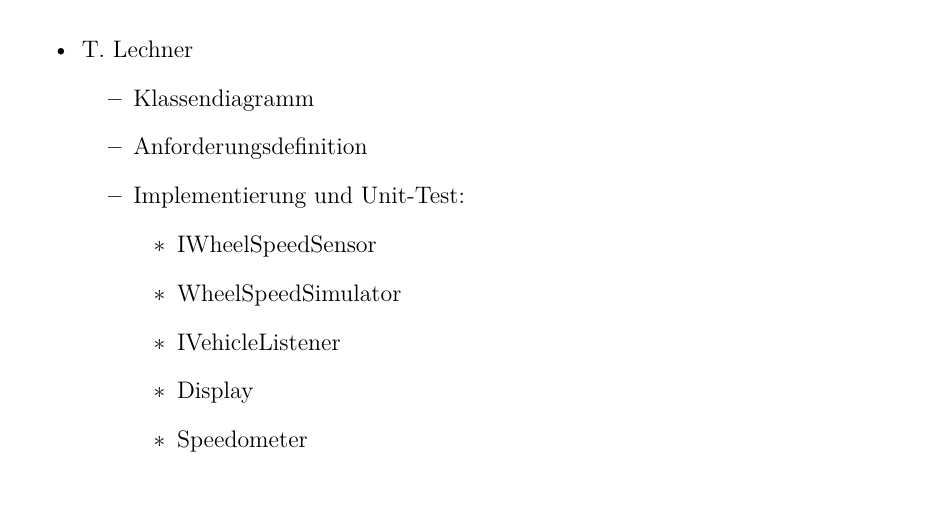
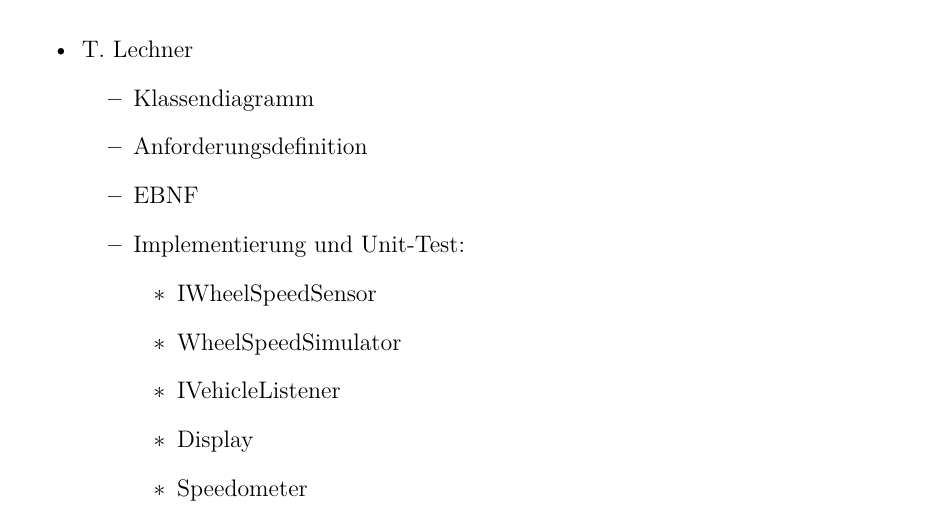
Before and after one commit to ltom1/SDP3_Uebung05, a LaTeX problem sheet (Systemdoku/Uebung05_Thomas_Lechner_Philip_Ackermann.tex): part of page 5 of 26, cut so that both start at the same text, the shorter picture padded with empty space. The pictures show the PDF file Systemdoku/Uebung05_Thomas_Lechner_Philip_Ackermann.pdf that the author committed with the source.

Commit message:
Update EBNF

```diff
--- a/Systemdoku/Uebung05_Thomas_Lechner_Philip_Ackermann.tex
+++ b/Systemdoku/Uebung05_Thomas_Lechner_Philip_Ackermann.tex
@@ -60,6 +60,7 @@
 	\begin{itemize}
 		\item Klassendiagramm
 		\item Anforderungsdefinition
+		\item EBNF
 		\item Implementierung und Unit-Test:
 		\begin{itemize}
 			\item IWheelSpeedSensor
```
Also changed, not shown: Systemdoku/Uebung05_Thomas_Lechner_Philip_Ackermann.pdf.
